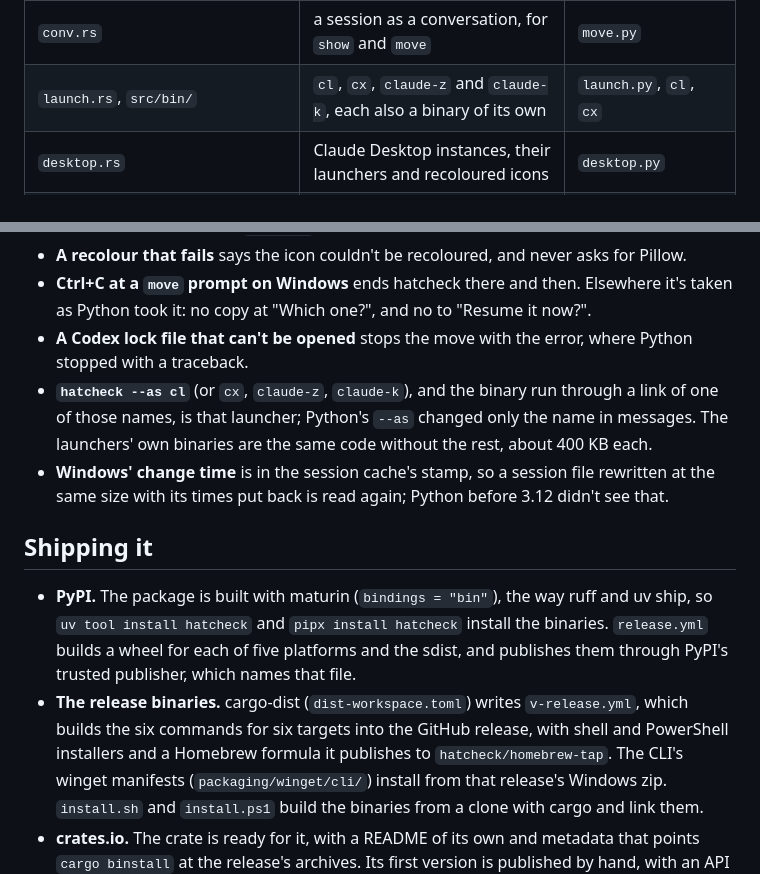
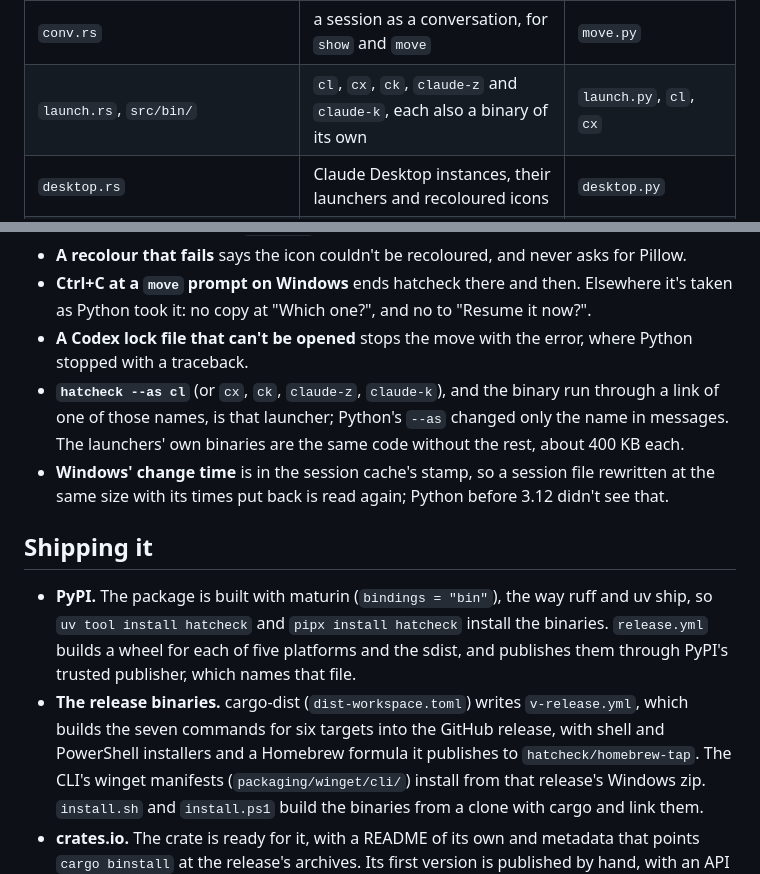
Before and after one commit to hatcheck/hatcheck, a Markdown page: docs/rust-port.md, 2 parts joined by grey strips. Drawn GitHub-style.

```diff
--- a/docs/rust-port.md
+++ b/docs/rust-port.md
@@ -69,7 +69,7 @@ didn't notice the switch.
 | `agy.rs` | Antigravity CLI: its conversation index and transcripts, its lock, its /usage run headless, and a conversation written for it to read | new in the Rust version |
 | `relocate.rs` | `hatcheck relocate`: a moved project folder's sessions brought along | new in the Rust version |
 | `conv.rs` | a session as a conversation, for `show` and `move` | `move.py` |
-| `launch.rs`, `src/bin/` | `cl`, `cx`, `claude-z` and `claude-k`, each also a binary of its own | `launch.py`, `cl`, `cx` |
+| `launch.rs`, `src/bin/` | `cl`, `cx`, `ck`, `claude-z` and `claude-k`, each also a binary of its own | `launch.py`, `cl`, `cx` |
 | `desktop.rs` | Claude Desktop instances, their launchers and recoloured icons | `desktop.py` |
 | `serve.rs` | `hatcheck serve`, the desktop app's line-by-line JSON protocol | `cli.py` |
 | `best.rs`, `bind.rs`, `provider.rs` | `best`; `bind`, `unbind` and the hook; `provider` | `best.py`, `bind.py`, `provider.py` |
@@ -92,7 +92,7 @@ can't do safely, and a command can end its process, which only the engine should
   Python took it: no copy at "Which one?", and no to "Resume it now?".
 - **A Codex lock file that can't be opened** stops the move with the error, where Python stopped
   with a traceback.
-- **`hatcheck --as cl`** (or `cx`, `claude-z`, `claude-k`), and the binary run through a link of
+- **`hatcheck --as cl`** (or `cx`, `ck`, `claude-z`, `claude-k`), and the binary run through a link of
   one of those names, is that launcher; Python's `--as` changed only the name in messages.
   The launchers' own binaries are the same code without the rest, about 400 KB each.
 - **Windows' change time** is in the session cache's stamp, so a session file rewritten at the
@@ -105,7 +105,7 @@ can't do safely, and a command can end its process, which only the engine should
   builds a wheel for each of five platforms and the sdist, and publishes them through PyPI's
   trusted publisher, which names that file.
 - **The release binaries.** cargo-dist (`dist-workspace.toml`) writes `v-release.yml`, which builds
-  the six commands for six targets into the GitHub release, with shell and PowerShell installers
+  the seven commands for six targets into the GitHub release, with shell and PowerShell installers
   and a Homebrew formula it publishes to `hatcheck/homebrew-tap`. The CLI's winget manifests
   (`packaging/winget/cli/`) install from that release's Windows zip. `install.sh` and
   `install.ps1` build the binaries from a clone with cargo and link them.
```
Also changed, not shown: crates/hatcheck/README.md (+9 -6 lines), docs/install.md (+8 -8 lines).
